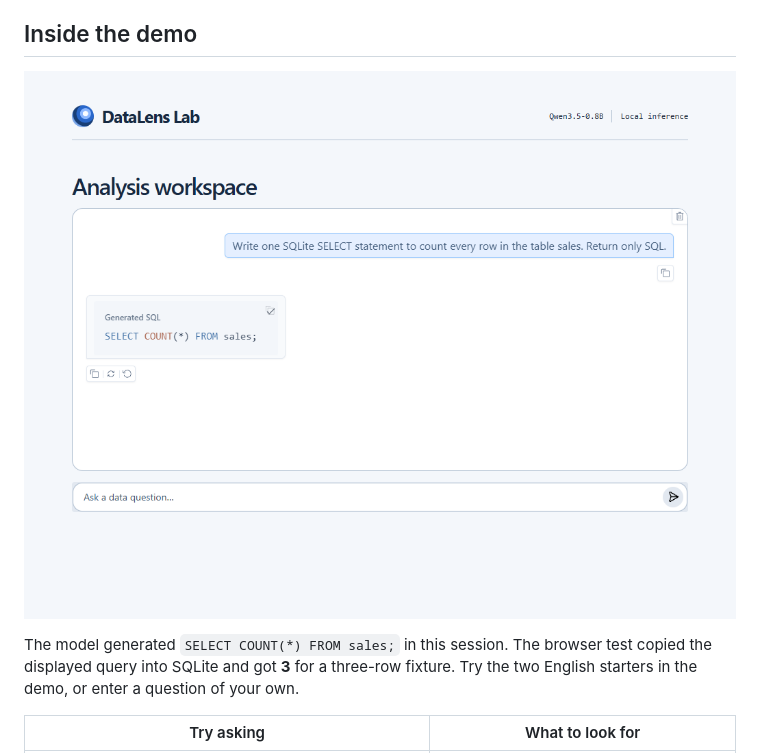
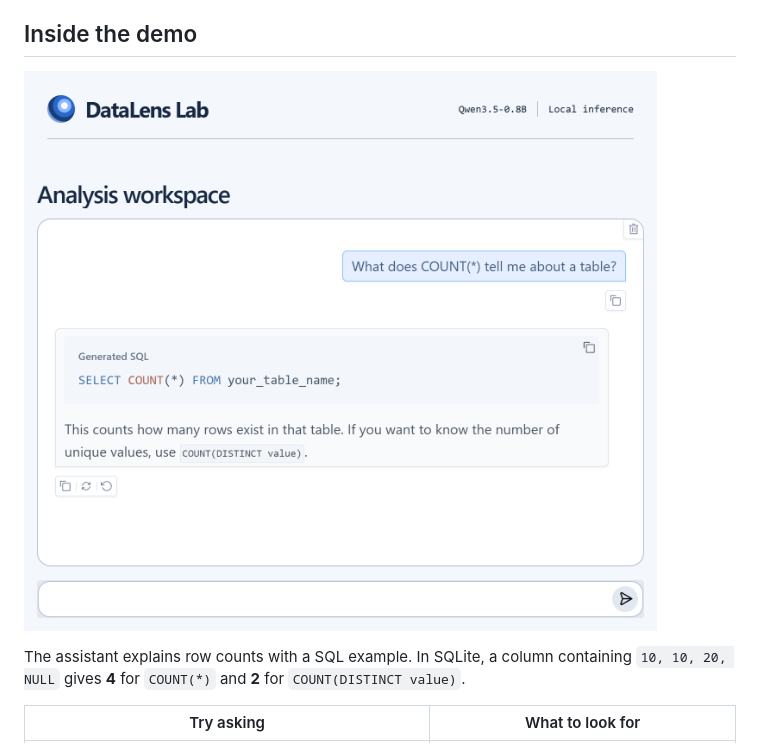
Before and after one commit to LAnthonyJ/datalens-lab, a Markdown page: README.md, the part around one of its changes. Drawn GitHub-style; pictures changed too: docs/media/gradio-session.png.

Commit message:
Show a real question and explanation in the demo screenshot

```diff
--- a/README.md
+++ b/README.md
@@ -12,5 +12,5 @@ Can a 0.8B-parameter model write a SQL query and recognize when a question is mi
 
-The model generated `SELECT COUNT(*) FROM sales;` in this session. The browser test copied the displayed query into SQLite and got **3** for a three-row fixture. Try the two English starters in the demo, or enter a question of your own.
+The assistant explains row counts with a SQL example. In SQLite, a column containing `10, 10, 20, NULL` gives **4** for `COUNT(*)` and **2** for `COUNT(DISTINCT value)`.
 
 | Try asking | What to look for |
 | --- | --- |
```
Also changed, not shown: other parts of README.md (+1 -1 lines).
